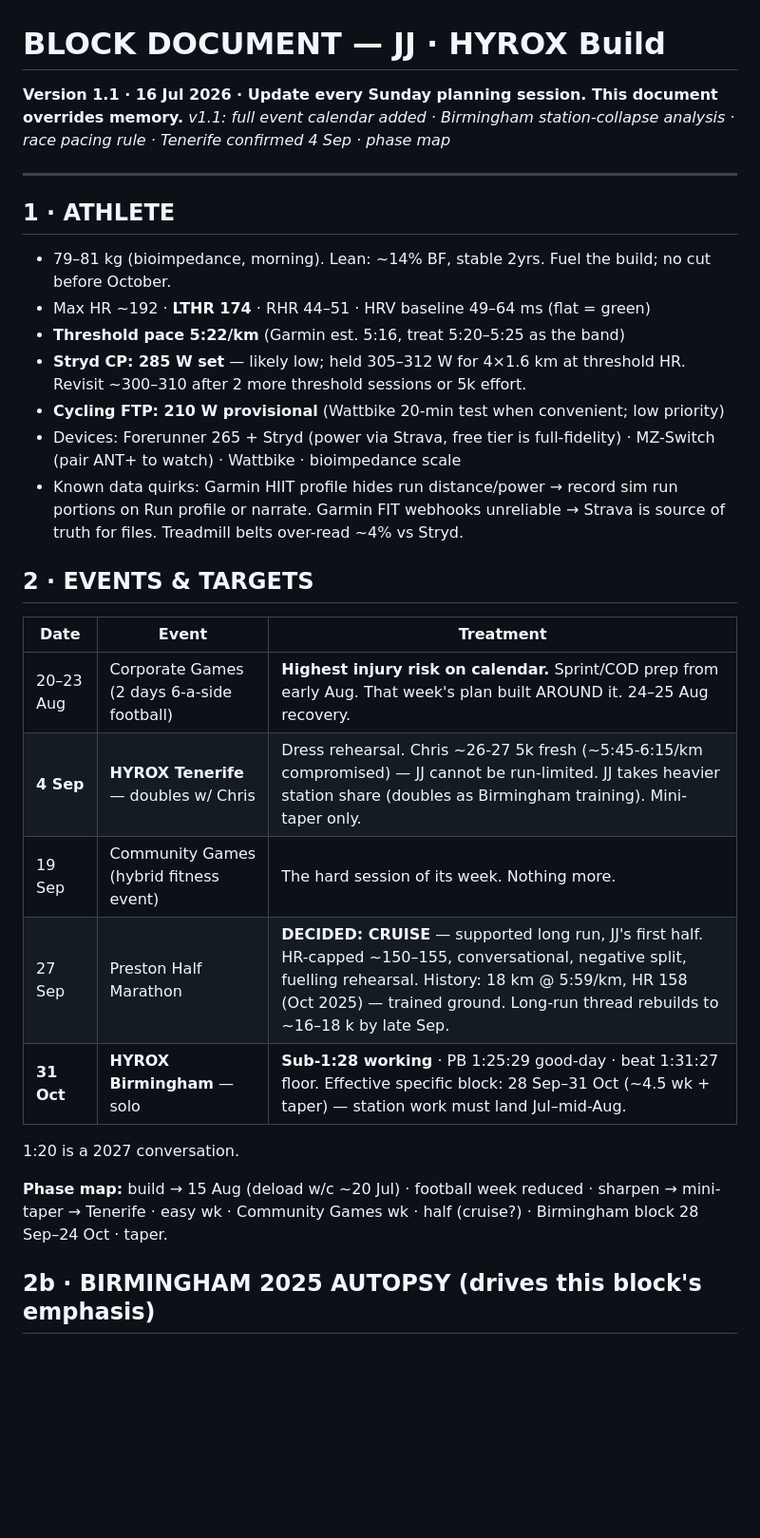
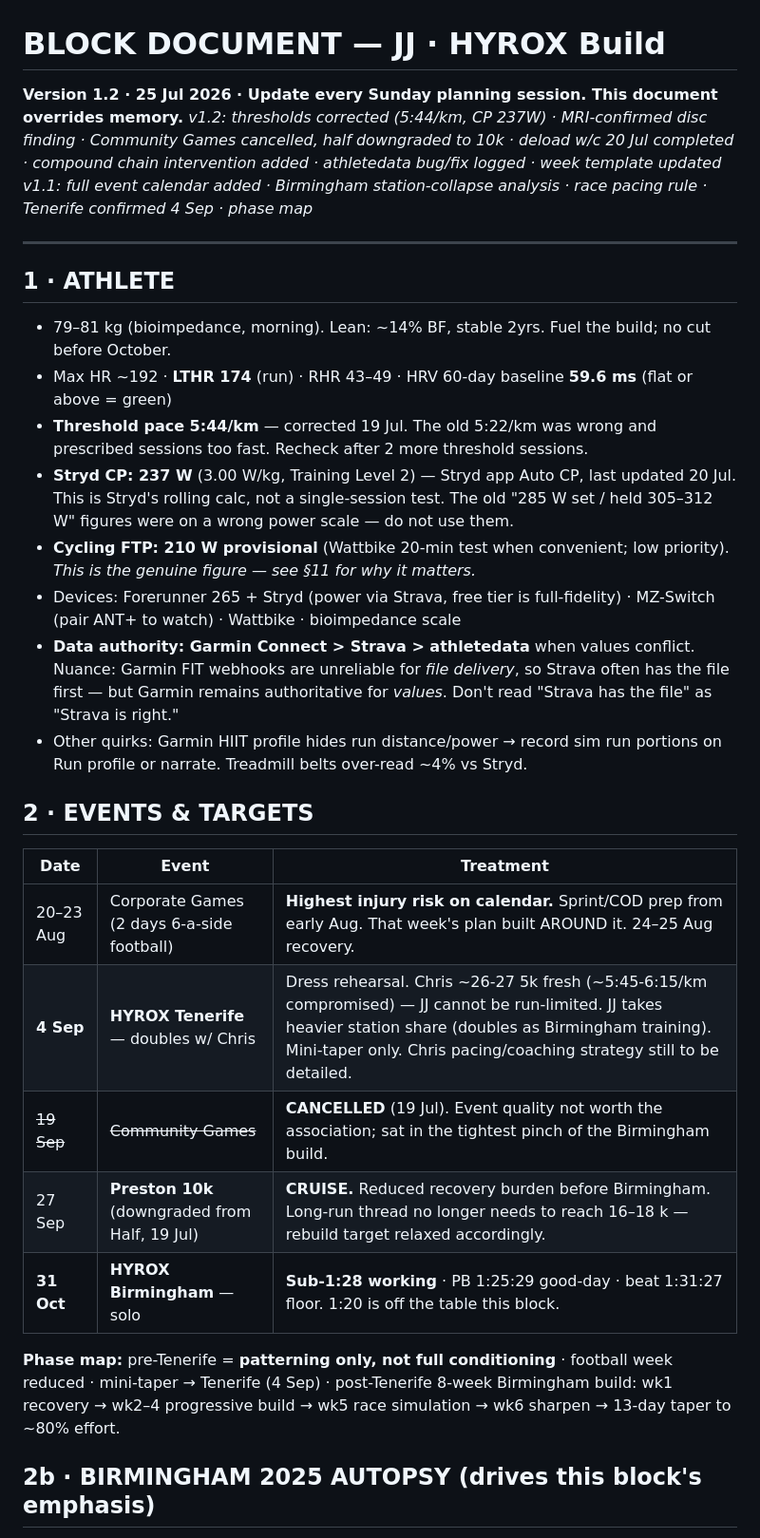
Before and after one commit to jamiejones2766/session, a Markdown page: block-document.md, the part around one of its changes. Shown at 95% size. Rendered like a GitHub page; blank space fills up the shorter version.

```diff
--- a/block-document.md
+++ b/block-document.md
@@ -1,5 +1,6 @@
 # BLOCK DOCUMENT — JJ · HYROX Build
-**Version 1.1 · 16 Jul 2026 · Update every Sunday planning session. This document overrides memory.**
+**Version 1.2 · 25 Jul 2026 · Update every Sunday planning session. This document overrides memory.**
+*v1.2: thresholds corrected (5:44/km, CP 237W) · MRI-confirmed disc finding · Community Games cancelled, half downgraded to 10k · deload w/c 20 Jul completed · compound chain intervention added · athletedata bug/fix logged · week template updated*
 *v1.1: full event calendar added · Birmingham station-collapse analysis · race pacing rule · Tenerife confirmed 4 Sep · phase map*
 
 ---
@@ -7,26 +8,25 @@
 ## 1 · ATHLETE
 
 - 79–81 kg (bioimpedance, morning). Lean: ~14% BF, stable 2yrs. Fuel the build; no cut before October.
-- Max HR ~192 · **LTHR 174** · RHR 44–51 · HRV baseline 49–64 ms (flat = green)
-- **Threshold pace 5:22/km** (Garmin est. 5:16, treat 5:20–5:25 as the band)
-- **Stryd CP: 285 W set** — likely low; held 305–312 W for 4×1.6 km at threshold HR. Revisit ~300–310 after 2 more threshold sessions or 5k effort.
-- **Cycling FTP: 210 W provisional** (Wattbike 20-min test when convenient; low priority)
+- Max HR ~192 · **LTHR 174** (run) · RHR 43–49 · HRV 60-day baseline **59.6 ms** (flat or above = green)
+- **Threshold pace 5:44/km** — corrected 19 Jul. The old 5:22/km was wrong and prescribed sessions too fast. Recheck after 2 more threshold sessions.
+- **Stryd CP: 237 W** (3.00 W/kg, Training Level 2) — Stryd app Auto CP, last updated 20 Jul. This is Stryd's rolling calc, not a single-session test. The old "285 W set / held 305–312 W" figures were on a wrong power scale — do not use them.
+- **Cycling FTP: 210 W provisional** (Wattbike 20-min test when convenient; low priority). *This is the genuine figure — see §11 for why it matters.*
 - Devices: Forerunner 265 + Stryd (power via Strava, free tier is full-fidelity) · MZ-Switch (pair ANT+ to watch) · Wattbike · bioimpedance scale
-- Known data quirks: Garmin HIIT profile hides run distance/power → record sim run portions on Run profile or narrate. Garmin FIT webhooks unreliable → Strava is source of truth for files. Treadmill belts over-read ~4% vs Stryd.
+- **Data authority: Garmin Connect > Strava > athletedata** when values conflict. Nuance: Garmin FIT webhooks are unreliable for *file delivery*, so Strava often has the file first — but Garmin remains authoritative for *values*. Don't read "Strava has the file" as "Strava is right."
+- Other quirks: Garmin HIIT profile hides run distance/power → record sim run portions on Run profile or narrate. Treadmill belts over-read ~4% vs Stryd.
 
 ## 2 · EVENTS & TARGETS
 
 | Date | Event | Treatment |
 |---|---|---|
 | 20–23 Aug | Corporate Games (2 days 6-a-side football) | **Highest injury risk on calendar.** Sprint/COD prep from early Aug. That week's plan built AROUND it. 24–25 Aug recovery. |
-| **4 Sep** | **HYROX Tenerife** — doubles w/ Chris | Dress rehearsal. Chris ~26-27 5k fresh (~5:45-6:15/km compromised) — JJ cannot be run-limited. JJ takes heavier station share (doubles as Birmingham training). Mini-taper only. |
-| 19 Sep | Community Games (hybrid fitness event) | The hard session of its week. Nothing more. |
-| 27 Sep | Preston Half Marathon | **DECIDED: CRUISE** — supported long run, JJ's first half. HR-capped ~150–155, conversational, negative split, fuelling rehearsal. History: 18 km @ 5:59/km, HR 158 (Oct 2025) — trained ground. Long-run thread rebuilds to ~16–18 k by late Sep. |
-| **31 Oct** | **HYROX Birmingham** — solo | **Sub-1:28 working** · PB 1:25:29 good-day · beat 1:31:27 floor. Effective specific block: 28 Sep–31 Oct (~4.5 wk + taper) — station work must land Jul–mid-Aug. |
+| **4 Sep** | **HYROX Tenerife** — doubles w/ Chris | Dress rehearsal. Chris ~26-27 5k fresh (~5:45-6:15/km compromised) — JJ cannot be run-limited. JJ takes heavier station share (doubles as Birmingham training). Mini-taper only. Chris pacing/coaching strategy still to be detailed. |
+| ~~19 Sep~~ | ~~Community Games~~ | **CANCELLED** (19 Jul). Event quality not worth the association; sat in the tightest pinch of the Birmingham build. |
+| 27 Sep | **Preston 10k** (downgraded from Half, 19 Jul) | **CRUISE.** Reduced recovery burden before Birmingham. Long-run thread no longer needs to reach 16–18 k — rebuild target relaxed accordingly. |
+| **31 Oct** | **HYROX Birmingham** — solo | **Sub-1:28 working** · PB 1:25:29 good-day · beat 1:31:27 floor. 1:20 is off the table this block. |
 
-1:20 is a 2027 conversation.
-
-**Phase map:** build → 15 Aug (deload w/c ~20 Jul) · football week reduced · sharpen → mini-taper → Tenerife · easy wk · Community Games wk · half (cruise?) · Birmingham block 28 Sep–24 Oct · taper.
+**Phase map:** pre-Tenerife = **patterning only, not full conditioning** · football week reduced · mini-taper → Tenerife (4 Sep) · post-Tenerife 8-week Birmingham build: wk1 recovery → wk2–4 progressive build → wk5 race simulation → wk6 sharpen → 13-day taper to ~80% effort.
 
 ## 2b · BIRMINGHAM 2025 AUTOPSY (drives this block's emphasis)
 
```
Also changed, not shown: other parts of block-document.md (+65 -24 lines).
